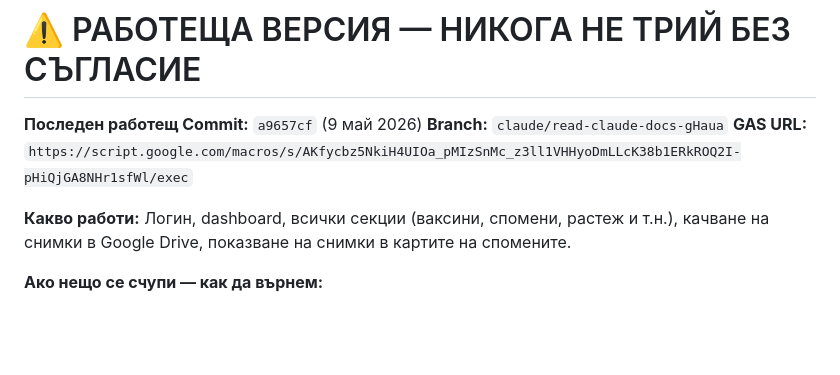
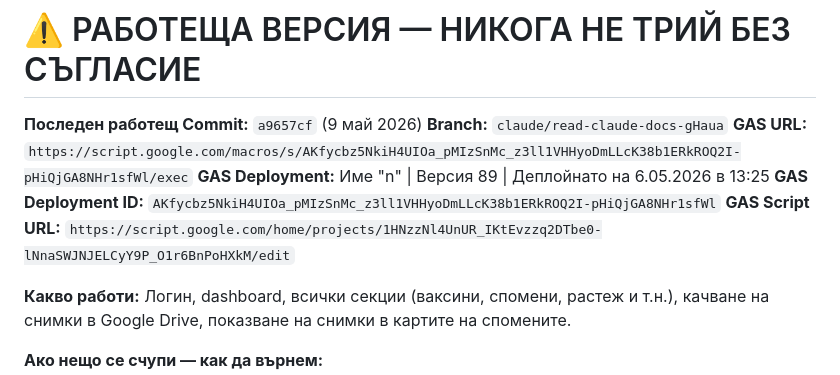
Before and after one commit to alekpeev/maichin-organizer, a Markdown page: CLAUDE.md, the part around the change. Drawn GitHub-style; blank space fills up the shorter version.

Commit message:
Записва GAS деплоймент информация в CLAUDE.md (версия 89, деплоймент n)

```diff
--- a/CLAUDE.md
+++ b/CLAUDE.md
@@ -12,6 +12,9 @@
 **Последен работещ Commit:** `a9657cf` (9 май 2026)
 **Branch:** `claude/read-claude-docs-gHaua`
 **GAS URL:** `https://script.google.com/macros/s/AKfycbz5NkiH4UIOa_pMIzSnMc_z3ll1VHHyoDmLLcK38b1ERkROQ2I-pHiQjGA8NHr1sfWl/exec`
+**GAS Deployment:** Име "n" | Версия 89 | Деплойнато на 6.05.2026 в 13:25
+**GAS Deployment ID:** `AKfycbz5NkiH4UIOa_pMIzSnMc_z3ll1VHHyoDmLLcK38b1ERkROQ2I-pHiQjGA8NHr1sfWl`
+**GAS Script URL:** `https://script.google.com/home/projects/1HNzzNl4UnUR_IKtEvzzq2DTbe0-lNnaSWJNJELCyY9P_O1r6BnPoHXkM/edit`
 
 **Какво работи:** Логин, dashboard, всички секции (ваксини, спомени, растеж и т.н.), качване на снимки в Google Drive, показване на снимки в картите на спомените.
 
```
